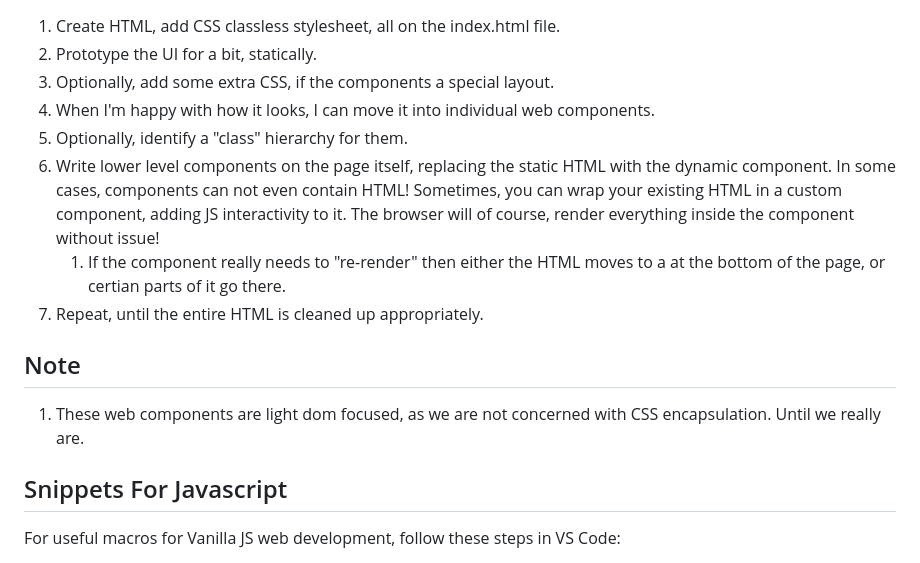
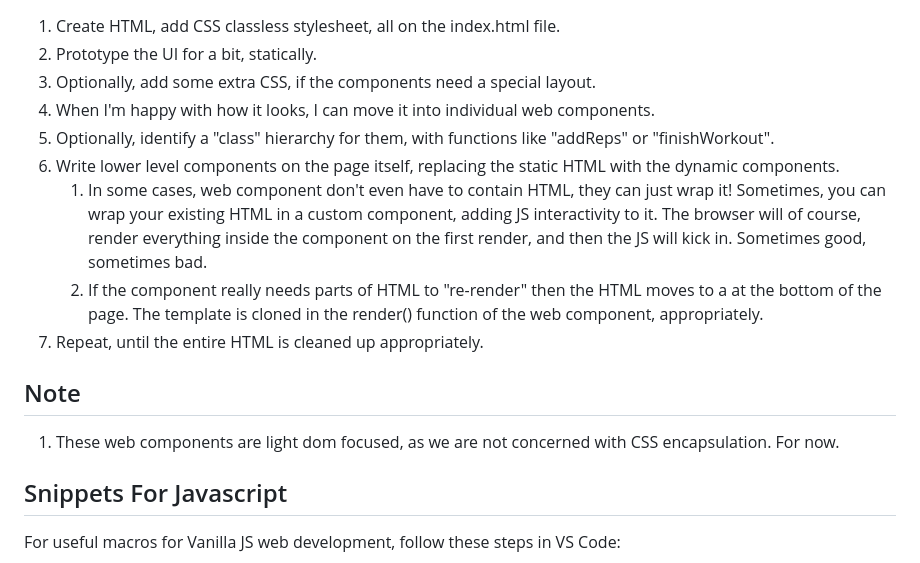
Before and after one commit to MilanVlaski/workout-logger, a Markdown page: docs/Worfklow.md, the part around the change. GitHub-like rendering.

Commit message:
docs: explain the workflow better

```diff
--- a/docs/Worfklow.md
+++ b/docs/Worfklow.md
@@ -1,14 +1,15 @@
 1. Create HTML, add CSS classless stylesheet, all on the index.html file.
 2. Prototype the UI for a bit, statically.
-3. Optionally, add some extra CSS, if the components a special layout.
+3. Optionally, add some extra CSS, if the components need a special layout.
 4. When I'm happy with how it looks, I can move it into individual web components.
-5. Optionally, identify a "class" hierarchy for them.
-6. Write lower level components on the page itself, replacing the static HTML with the dynamic component. In some cases, components can not even contain HTML! Sometimes, you can wrap your existing HTML in a custom component, adding JS interactivity to it. The browser will of course, render everything inside the component without issue!
-   1. If the component really needs to "re-render" then either the HTML moves to a <template> at the bottom of the page, or certian parts of it go there.
+5. Optionally, identify a "class" hierarchy for them, with functions like "addReps" or "finishWorkout".
+6. Write lower level components on the page itself, replacing the static HTML with the dynamic components.
+	1. In some cases, web component don't even have to contain HTML, they can just wrap it! Sometimes, you can wrap your existing HTML in a custom component, adding JS interactivity to it. The browser will of course, render everything inside the component on the first render, and then the JS will kick in. Sometimes good, sometimes bad.
+   2. If the component really needs parts of HTML to "re-render" then the HTML moves to a <template> at the bottom of the page. The template is cloned in the render() function of the web component, appropriately.
 7. Repeat, until the entire HTML is cleaned up appropriately.
 
 ## Note
-1. These web components are light dom focused, as we are not concerned with CSS encapsulation. Until we really are.
+1. These web components are light dom focused, as we are not concerned with CSS encapsulation. For now.
 
 ## Snippets For Javascript
 For useful macros for Vanilla JS web development, follow these steps in VS Code:
```
